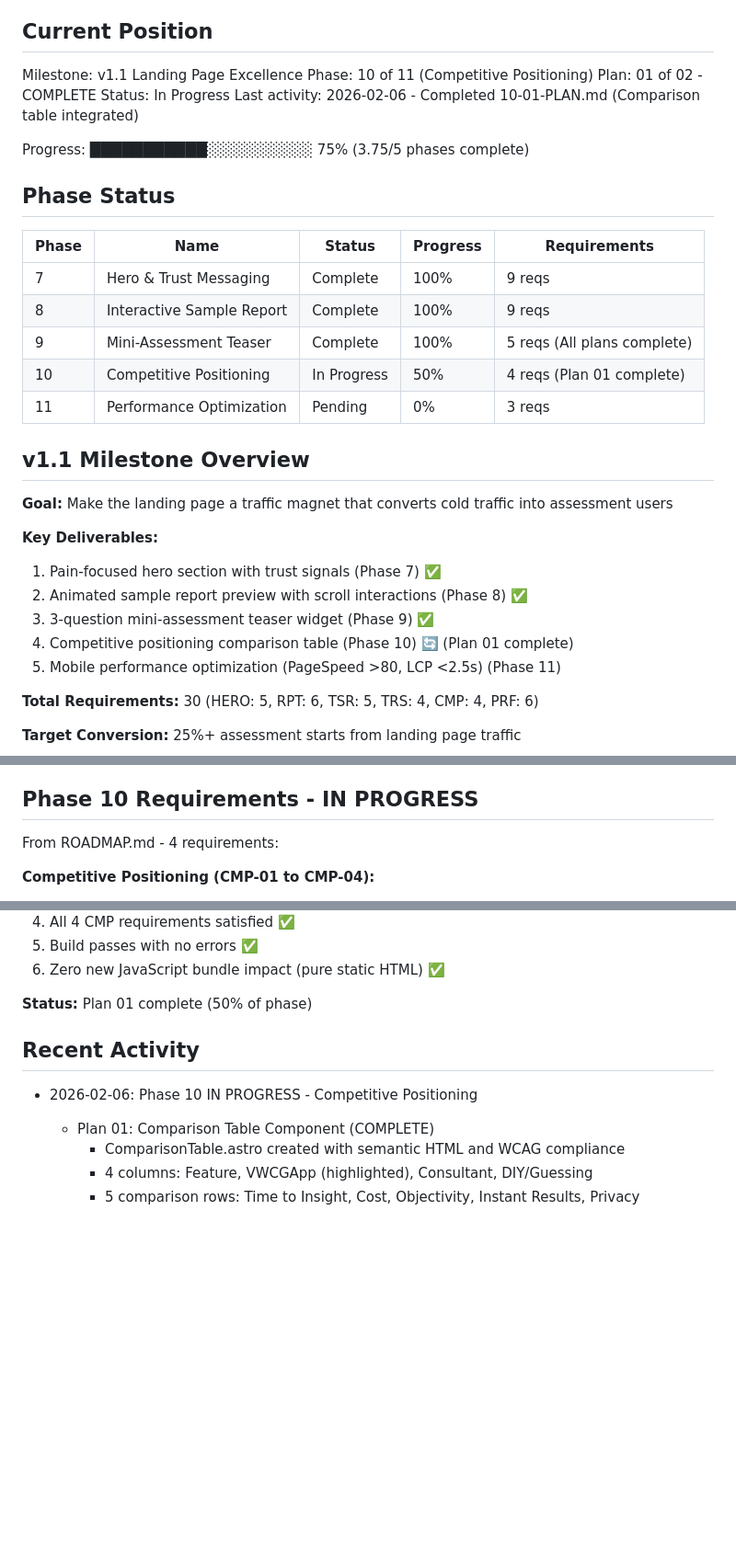
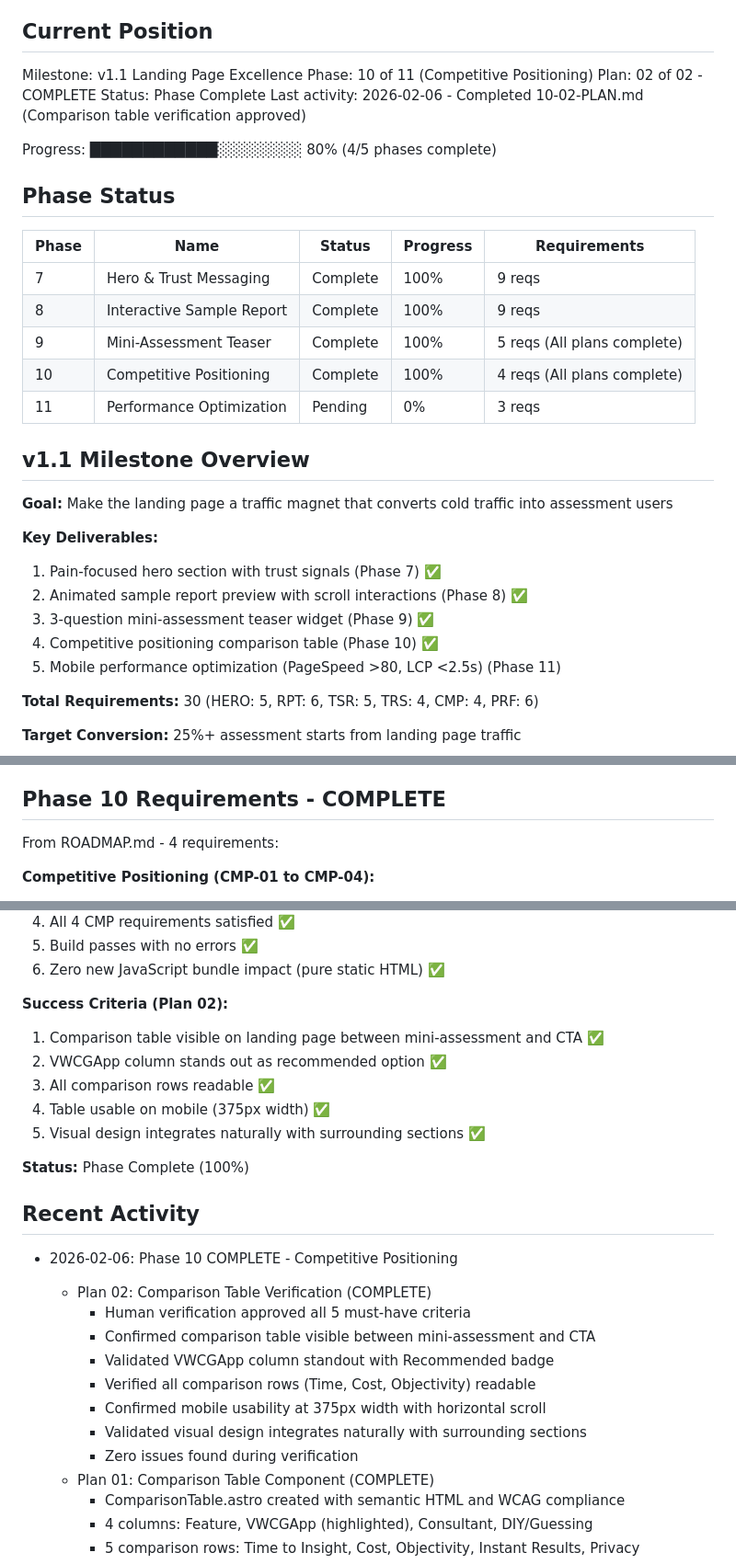
Before and after one commit to MMFMMF/VWCGApp, a Markdown page: .planning/STATE.md, 3 parts joined by grey strips. Shown at 92% size. GitHub-like rendering; blank space fills up the shorter version.

```diff
--- a/.planning/STATE.md
+++ b/.planning/STATE.md
@@ -17,11 +17,11 @@ See: .planning/PROJECT.md (updated 2026-02-04)
 
 Milestone: v1.1 Landing Page Excellence
 Phase: 10 of 11 (Competitive Positioning)
-Plan: 01 of 02 - COMPLETE
-Status: In Progress
-Last activity: 2026-02-06 - Completed 10-01-PLAN.md (Comparison table integrated)
+Plan: 02 of 02 - COMPLETE
+Status: Phase Complete
+Last activity: 2026-02-06 - Completed 10-02-PLAN.md (Comparison table verification approved)
 
-Progress: ███████████░░░░░░░░░░ 75% (3.75/5 phases complete)
+Progress: ████████████░░░░░░░░ 80% (4/5 phases complete)
 
 ## Phase Status
 
@@ -30,7 +30,7 @@ Progress: ███████████░░░░░░░░░░ 75% (3
 | 7 | Hero & Trust Messaging | Complete | 100% | 9 reqs |
 | 8 | Interactive Sample Report | Complete | 100% | 9 reqs |
 | 9 | Mini-Assessment Teaser | Complete | 100% | 5 reqs (All plans complete) |
-| 10 | Competitive Positioning | In Progress | 50% | 4 reqs (Plan 01 complete) |
+| 10 | Competitive Positioning | Complete | 100% | 4 reqs (All plans complete) |
 | 11 | Performance Optimization | Pending | 0% | 3 reqs |
 
 ## v1.1 Milestone Overview
@@ -41,7 +41,7 @@ Progress: ███████████░░░░░░░░░░ 75% (3
 1. Pain-focused hero section with trust signals (Phase 7) ✅
 2. Animated sample report preview with scroll interactions (Phase 8) ✅
 3. 3-question mini-assessment teaser widget (Phase 9) ✅
-4. Competitive positioning comparison table (Phase 10) 🔄 (Plan 01 complete)
+4. Competitive positioning comparison table (Phase 10) ✅
 5. Mobile performance optimization (PageSpeed >80, LCP <2.5s) (Phase 11)
 
 **Total Requirements:** 30 (HERO: 5, RPT: 6, TSR: 5, TRS: 4, CMP: 4, PRF: 6)
@@ -102,7 +102,7 @@ From ROADMAP.md - All requirements complete:
 8. React islands hydrate only when visible (client:visible) ✅
 9. Human verification approved ✅
 
-## Phase 10 Requirements - IN PROGRESS
+## Phase 10 Requirements - COMPLETE
 
 From ROADMAP.md - 4 requirements:
 
@@ -120,11 +120,26 @@ From ROADMAP.md - 4 requirements:
 5. Build passes with no errors ✅
 6. Zero new JavaScript bundle impact (pure static HTML) ✅
 
-**Status:** Plan 01 complete (50% of phase)
+**Success Criteria (Plan 02):**
+1. Comparison table visible on landing page between mini-assessment and CTA ✅
+2. VWCGApp column stands out as recommended option ✅
+3. All comparison rows readable ✅
+4. Table usable on mobile (375px width) ✅
+5. Visual design integrates naturally with surrounding sections ✅
+
+**Status:** Phase Complete (100%)
 
 ## Recent Activity
 
-- 2026-02-06: Phase 10 IN PROGRESS - Competitive Positioning
+- 2026-02-06: Phase 10 COMPLETE - Competitive Positioning
+  - Plan 02: Comparison Table Verification (COMPLETE)
+    - Human verification approved all 5 must-have criteria
+    - Confirmed comparison table visible between mini-assessment and CTA
+    - Validated VWCGApp column standout with Recommended badge
+    - Verified all comparison rows (Time, Cost, Objectivity) readable
+    - Confirmed mobile usability at 375px width with horizontal scroll
+    - Validated visual design integrates naturally with surrounding sections
+    - Zero issues found during verification
   - Plan 01: Comparison Table Component (COMPLETE)
     - ComparisonTable.astro created with semantic HTML and WCAG compliance
     - 4 columns: Feature, VWCGApp (highlighted), Consultant, DIY/Guessing
```
Also changed, not shown: other parts of .planning/STATE.md (+25 -16 lines), 1 other file.
